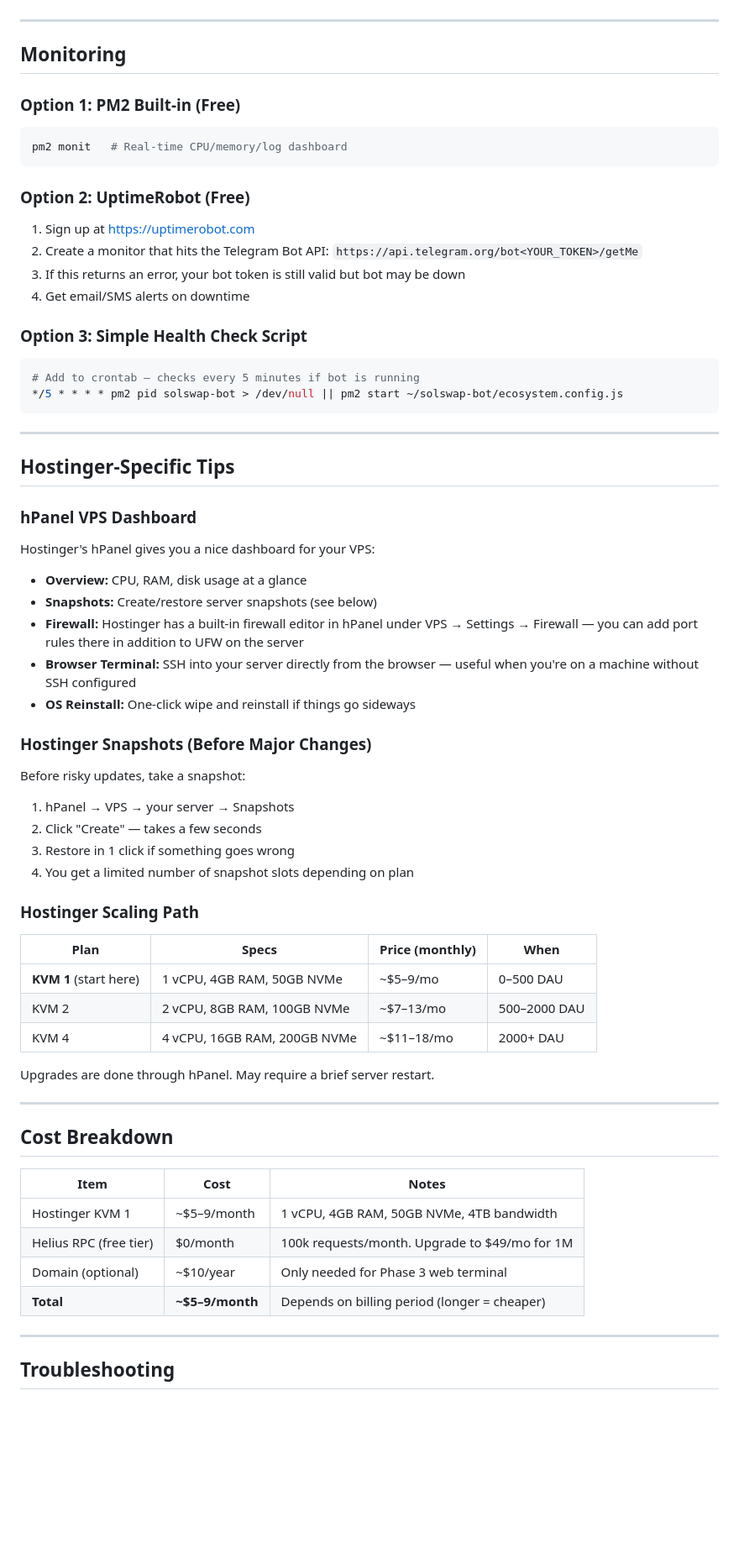
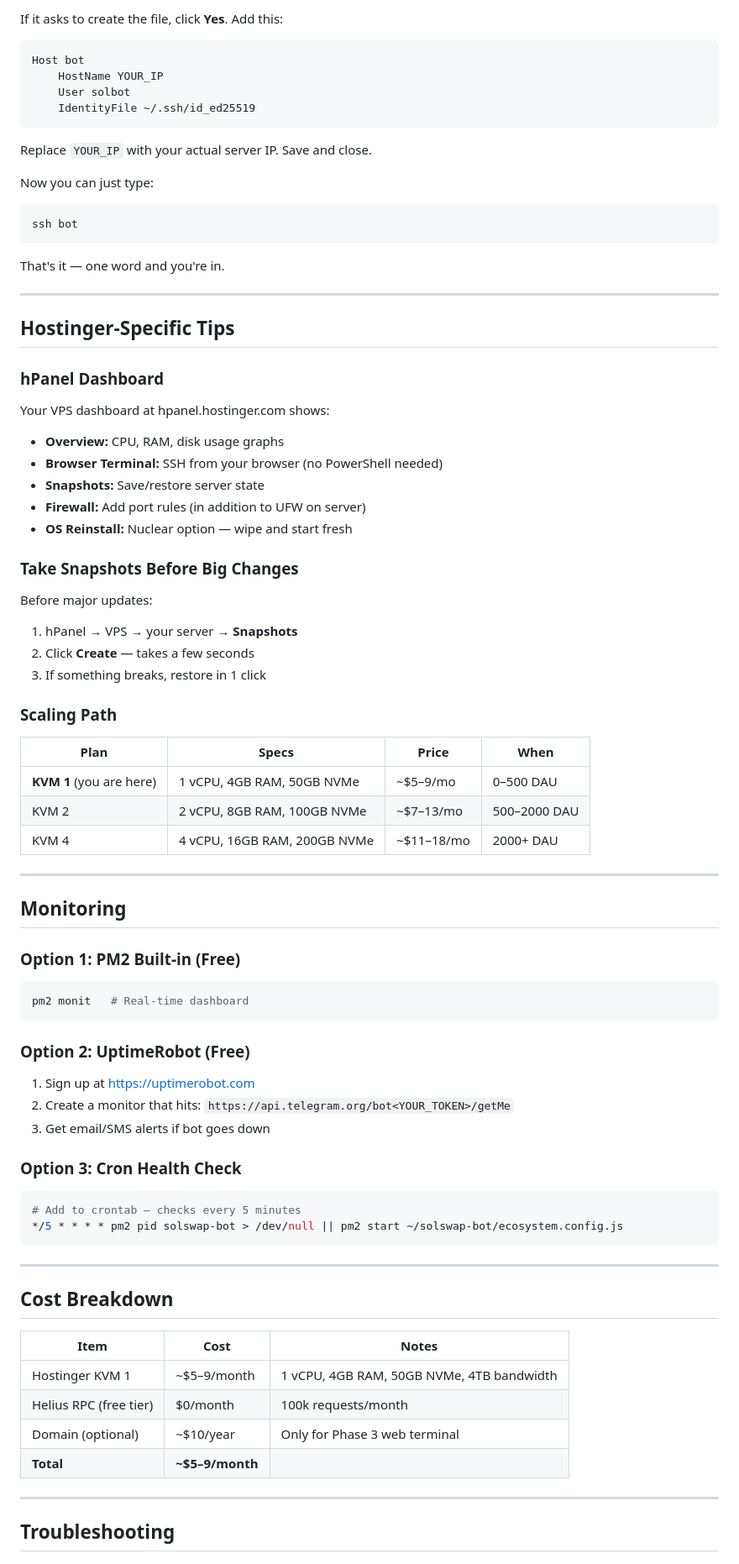
Before and after one commit to aezakmi121/solswapbot, a Markdown page: DEPLOY.md, the part around one of its changes. Shown at 84% size. Drawn GitHub-style; blank space fills up the shorter version.

````diff
--- a/DEPLOY.md
+++ b/DEPLOY.md
@@ -332,3 +515,48 @@ This keeps 30 days of daily backups and auto-deletes older ones.
+If it asks to create the file, click **Yes**. Add this:
+
+```
+Host bot
+    HostName YOUR_IP
+    User solbot
+    IdentityFile ~/.ssh/id_ed25519
+```
+
+Replace `YOUR_IP` with your actual server IP. Save and close.
+
+Now you can just type:
+```powershell
+ssh bot
+```
+
+That's it — one word and you're in.
+
+---
+
+## Hostinger-Specific Tips
+
+### hPanel Dashboard
+
+Your VPS dashboard at hpanel.hostinger.com shows:
+- **Overview:** CPU, RAM, disk usage graphs
+- **Browser Terminal:** SSH from your browser (no PowerShell needed)
+- **Snapshots:** Save/restore server state
+- **Firewall:** Add port rules (in addition to UFW on server)
+- **OS Reinstall:** Nuclear option — wipe and start fresh
+
+### Take Snapshots Before Big Changes
+
+Before major updates:
+1. hPanel → VPS → your server → **Snapshots**
+2. Click **Create** — takes a few seconds
+3. If something breaks, restore in 1 click
+
+### Scaling Path
+
+| Plan | Specs | Price | When |
+|------|-------|-------|------|
+| **KVM 1** (you are here) | 1 vCPU, 4GB RAM, 50GB NVMe | ~$5–9/mo | 0–500 DAU |
+| KVM 2 | 2 vCPU, 8GB RAM, 100GB NVMe | ~$7–13/mo | 500–2000 DAU |
+| KVM 4 | 4 vCPU, 16GB RAM, 200GB NVMe | ~$11–18/mo | 2000+ DAU |
 
 ---
 
@@ -336,50 +564,19 @@ This keeps 30 days of daily backups and auto-deletes older ones.
 
 ### Option 1: PM2 Built-in (Free)
 ```bash
-pm2 monit   # Real-time CPU/memory/log dashboard
+pm2 monit   # Real-time dashboard
 ```
 
 ### Option 2: UptimeRobot (Free)
 1. Sign up at https://uptimerobot.com
-2. Create a monitor that hits the Telegram Bot API:
-   `https://api.telegram.org/bot<YOUR_TOKEN>/getMe`
-3. If this returns an error, your bot token is still valid but bot may be down
-4. Get email/SMS alerts on downtime
+2. Create a monitor that hits: `https://api.telegram.org/bot<YOUR_TOKEN>/getMe`
+3. Get email/SMS alerts if bot goes down
 
-### Option 3: Simple Health Check Script
+### Option 3: Cron Health Check
 ```bash
-# Add to crontab — checks every 5 minutes if bot is running
+# Add to crontab — checks every 5 minutes
 */5 * * * * pm2 pid solswap-bot > /dev/null || pm2 start ~/solswap-bot/ecosystem.config.js
 ```
-
----
-
-## Hostinger-Specific Tips
-
-### hPanel VPS Dashboard
-Hostinger's hPanel gives you a nice dashboard for your VPS:
-- **Overview:** CPU, RAM, disk usage at a glance
-- **Snapshots:** Create/restore server snapshots (see below)
-- **Firewall:** Hostinger has a built-in firewall editor in hPanel under VPS → Settings → Firewall — you can add port rules there in addition to UFW on the server
-- **Browser Terminal:** SSH into your server directly from the browser — useful when you're on a machine without SSH configured
-- **OS Reinstall:** One-click wipe and reinstall if things go sideways
-
-### Hostinger Snapshots (Before Major Changes)
-Before risky updates, take a snapshot:
-1. hPanel → VPS → your server → Snapshots
-2. Click "Create" — takes a few seconds
-3. Restore in 1 click if something goes wrong
-4. You get a limited number of snapshot slots depending on plan
-
-### Hostinger Scaling Path
-
-| Plan | Specs | Price (monthly) | When |
-|------|-------|-----------------|------|
-| **KVM 1** (start here) | 1 vCPU, 4GB RAM, 50GB NVMe | ~$5–9/mo | 0–500 DAU |
-| KVM 2 | 2 vCPU, 8GB RAM, 100GB NVMe | ~$7–13/mo | 500–2000 DAU |
-| KVM 4 | 4 vCPU, 16GB RAM, 200GB NVMe | ~$11–18/mo | 2000+ DAU |
-
-Upgrades are done through hPanel. May require a brief server restart.
 
 ---
 
@@ -388,9 +585,9 @@ Upgrades are done through hPanel. May require a brief server restart.
 | Item | Cost | Notes |
 |------|------|-------|
 | Hostinger KVM 1 | ~$5–9/month | 1 vCPU, 4GB RAM, 50GB NVMe, 4TB bandwidth |
-| Helius RPC (free tier) | $0/month | 100k requests/month. Upgrade to $49/mo for 1M |
-| Domain (optional) | ~$10/year | Only needed for Phase 3 web terminal |
-| **Total** | **~$5–9/month** | Depends on billing period (longer = cheaper) |
+| Helius RPC (free tier) | $0/month | 100k requests/month |
+| Domain (optional) | ~$10/year | Only for Phase 3 web terminal |
+| **Total** | **~$5–9/month** | |
 
 ---
 
````
Also changed, not shown: other parts of DEPLOY.md (+408 -210 lines).
